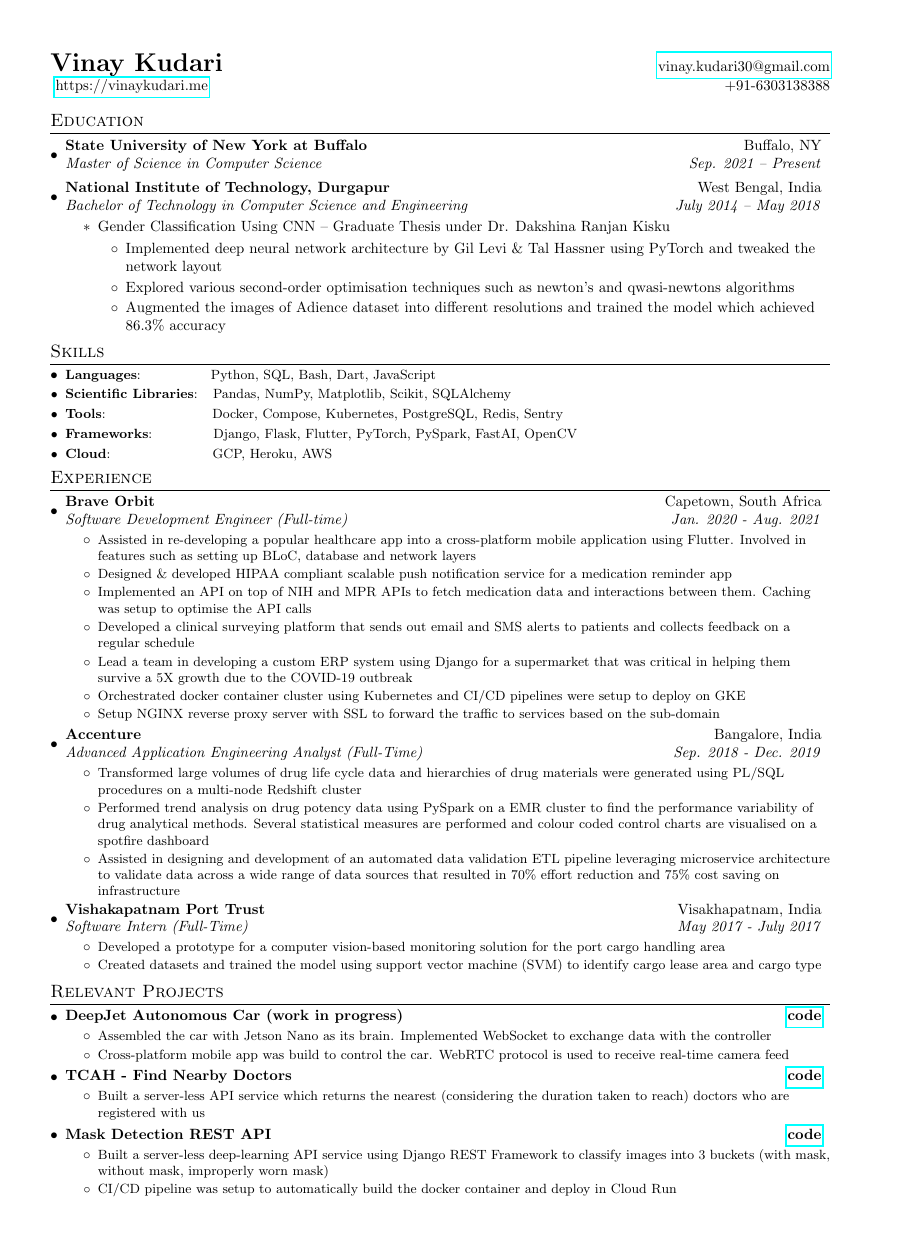
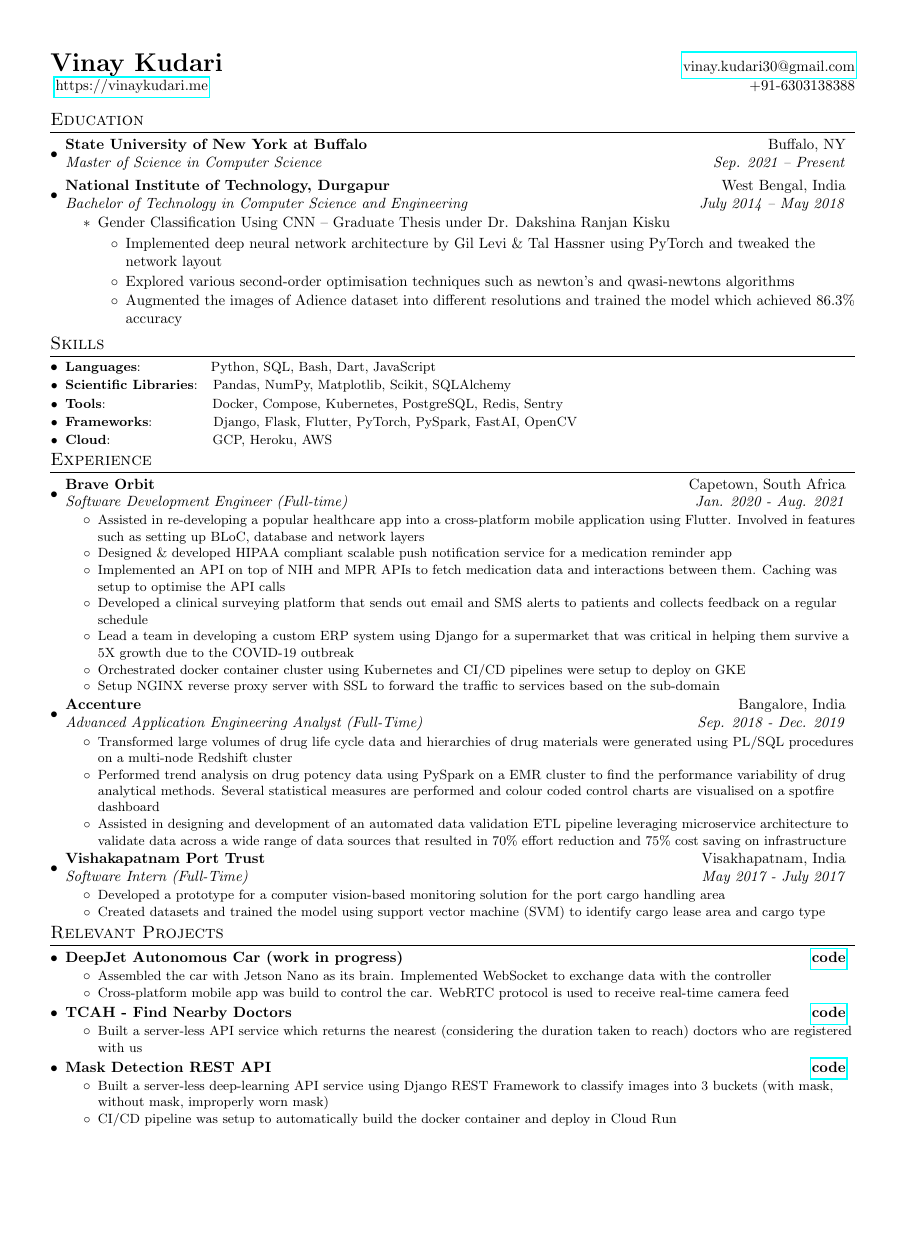
Before and after one commit to vinaykudari/resume, a LaTeX CV (VinayKudariResume.tex): the whole page, the shorter picture padded with empty space. Compiled offline with pdfLaTeX.

Commit message:
Fix Control Sequence

```diff
--- a/VinayKudariResume.tex
+++ b/VinayKudariResume.tex
@@ -1,4 +1,4 @@
-\documentclass[a4paper,20pt]{article}
+\documentclass{article}
 
 \usepackage{latexsym}
 \usepackage{amssymb}
```
